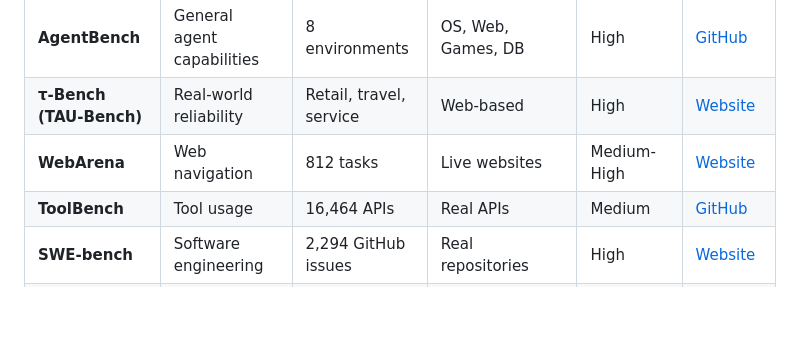
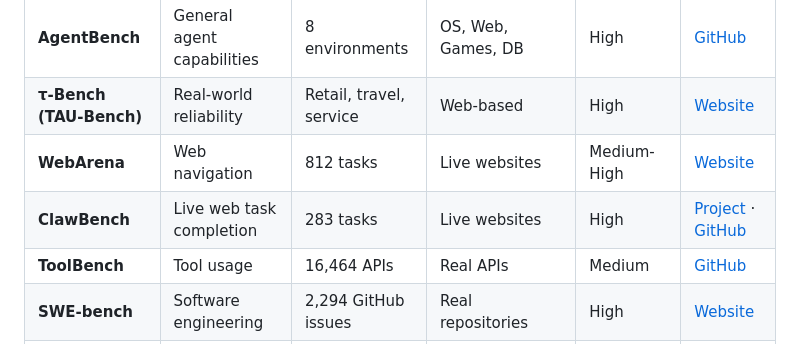
Before and after one commit to buntys2010/awesome-ai-agents, a Markdown page: catalog/evaluation.md, the part around the change. GitHub-like rendering; blank space fills up the shorter version.

```diff
--- a/catalog/evaluation.md
+++ b/catalog/evaluation.md
@@ -20,6 +20,7 @@ Evaluating AI agents is critical for:
 | **AgentBench** | General agent capabilities | 8 environments | OS, Web, Games, DB | High | [GitHub](https://github.com/THUDM/AgentBench) |
 | **τ-Bench (TAU-Bench)** | Real-world reliability | Retail, travel, service | Web-based | High | [Website](https://sierra.ai/blog/benchmarking-ai-agents) |
 | **WebArena** | Web navigation | 812 tasks | Live websites | Medium-High | [Website](https://webarena.dev/) |
+| **ClawBench** | Live web task completion | 283 tasks | Live websites | High | [Project](https://claw-bench.com/) · [GitHub](https://github.com/TIGER-AI-Lab/ClawBench) |
 | **ToolBench** | Tool usage | 16,464 APIs | Real APIs | Medium | [GitHub](https://github.com/OpenBMB/ToolBench) |
 | **SWE-bench** | Software engineering | 2,294 GitHub issues | Real repositories | High | [Website](https://www.swebench.com/) |
 | **GAIA** | General assistant tasks | 466 questions | Multi-modal | High | [Hugging Face](https://huggingface.co/spaces/gaia-benchmark/leaderboard) |
```
Also changed, not shown: README.md (+1 -0 lines).
